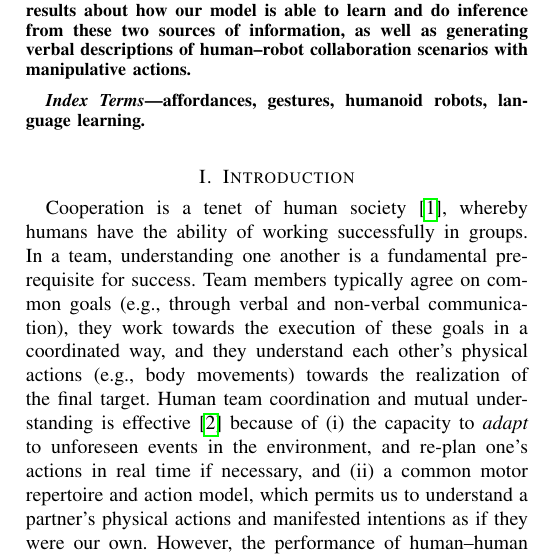
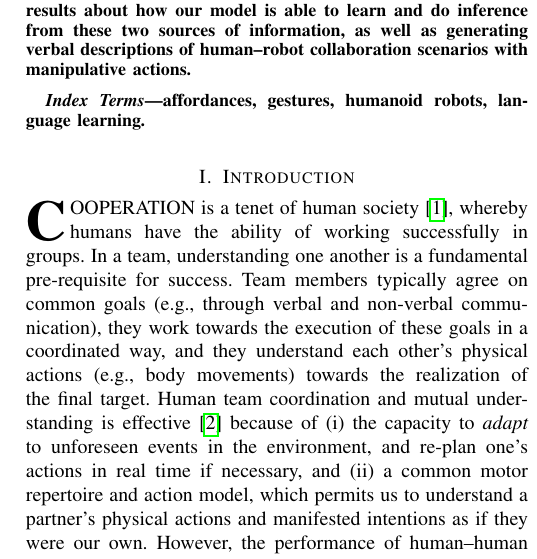
Before and after one commit to gsaponaro/tcds-gestures, a LaTeX paper (article/2017-11_submission/gsaponaro-tcds2017language.tex, which reads article/2017-11_submission/introduction.tex): part of one column of page 1 of 11, cut so that both start at the same text. Compiled offline with pdfLaTeX; a missing font is replaced by an installed copy or a similar font; a LaTeX package or settings file that is missing is left out.

Commit message:
added ieee command for first word

```diff
--- a/article/2017-11_submission/introduction.tex
+++ b/article/2017-11_submission/introduction.tex
@@ -75,7 +75,7 @@
 %     \caption{touch}
 % \end{figure*}
 
-Cooperation is a tenet of human society~\cite{turner:1975}, whereby humans have the ability of working successfully in groups.
+\IEEEPARstart{C}{ooperation} is a tenet of human society~\cite{turner:1975}, whereby humans have the ability of working successfully in groups.
 In a team, understanding one another is a fundamental pre-requisite for success.
 Team members typically agree on common goals~(e.g., through verbal and non-verbal communication), they work towards the execution of these goals in a coordinated way, and they understand each other's physical actions~(e.g., body movements) towards the realization of the final target.
 Human team coordination and mutual understanding is effective~\cite{ramnani:2004:natureneuro} because of~(i) the capacity to \emph{adapt} to unforeseen events in the environment, and re-plan one's actions in real time if necessary, and~(ii) a common motor repertoire and action model, which permits us to understand a partner's physical actions and manifested intentions as if they were our own.
```
